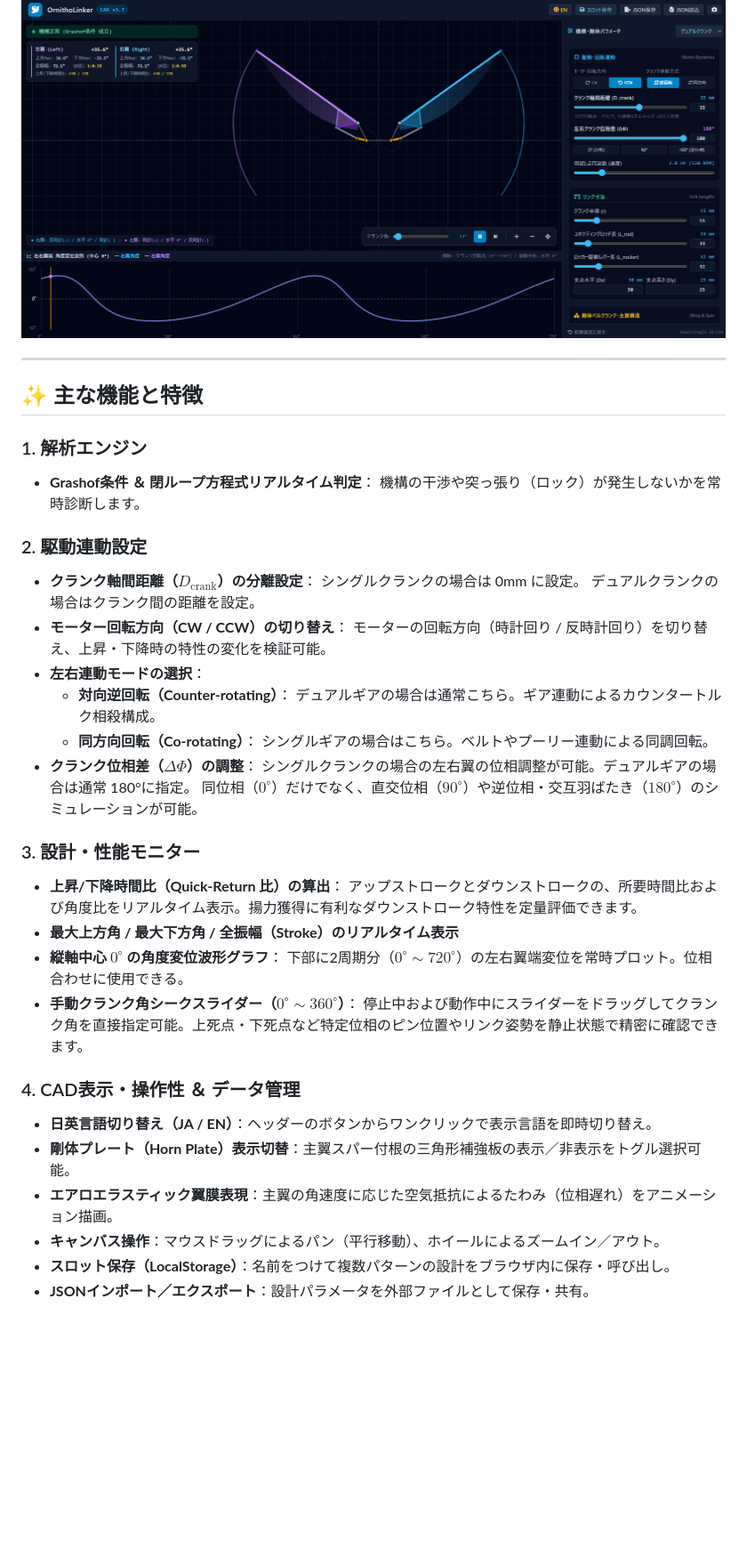
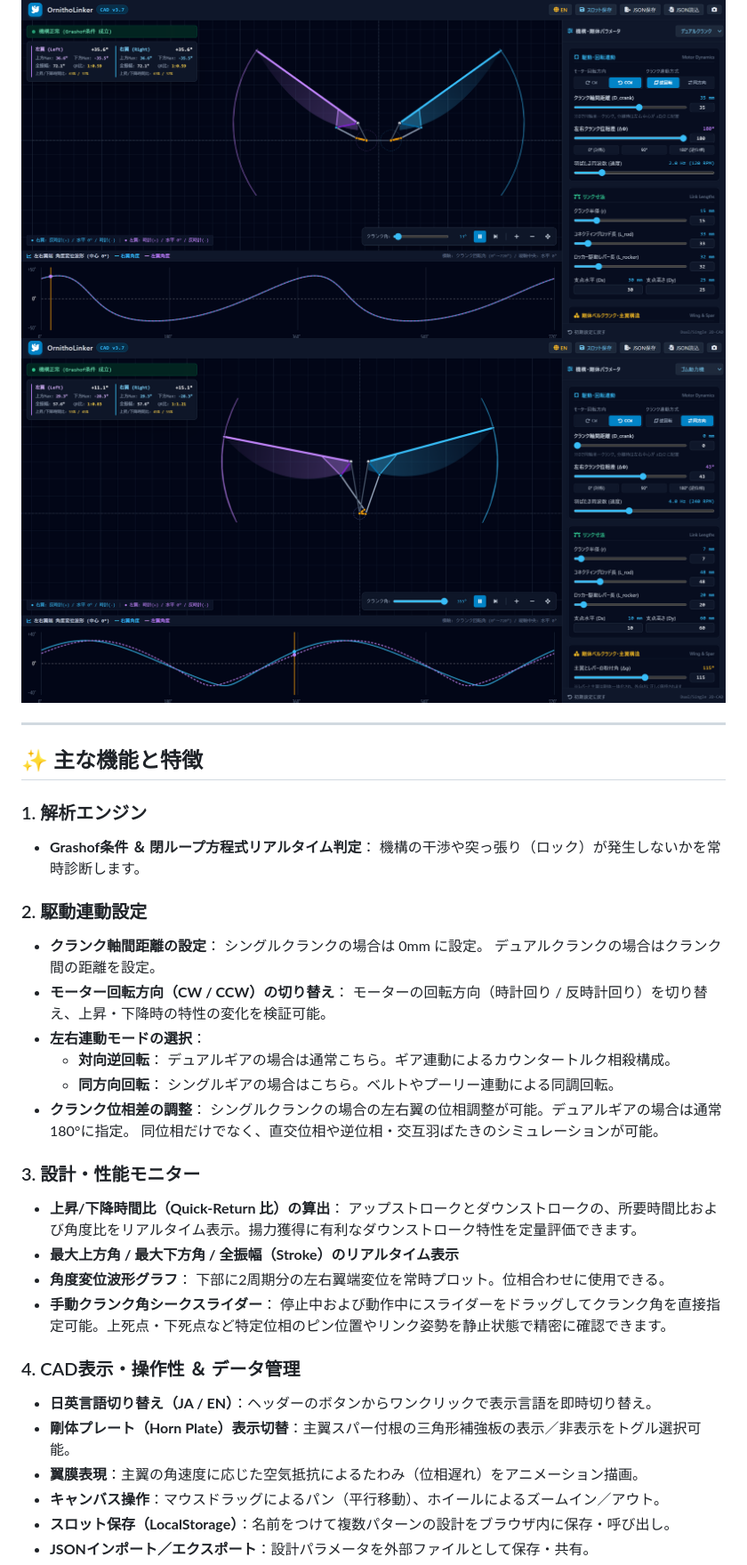
Before and after one commit to ys-lavic/OrnithoLinker, a Markdown page: README_ja.md, the part around one of its changes. Shown at 89% size. GitHub-like rendering; blank space fills up the shorter version.

```diff
--- a/README_ja.md
+++ b/README_ja.md
@@ -9,6 +9,7 @@ HTMLファイル（`index.html`）単体で完結しており、外部サーバ
 ## 📸 画面プレビュー
 
 ![シミュレータ画面](assets/screenshot1_jp.png)
+![シミュレータ画面](assets/screenshot2_jp.png)
 
 ---
 
@@ -19,33 +20,33 @@ HTMLファイル（`index.html`）単体で完結しており、外部サーバ
   機構の干渉や突っ張り（ロック）が発生しないかを常時診断します。
 
 ### 2. 駆動連動設定
-- **クランク軸間距離（$D_{\text{crank}}$）の分離設定**：
+- **クランク軸間距離の設定**：
   シングルクランクの場合は 0mm に設定。
   デュアルクランクの場合はクランク間の距離を設定。
 - **モーター回転方向（CW / CCW）の切り替え**：
   モーターの回転方向（時計回り / 反時計回り）を切り替え、上昇・下降時の特性の変化を検証可能。
 - **左右連動モードの選択**：
-  - **対向逆回転（Counter-rotating）**：
+  - **対向逆回転**：
   デュアルギアの場合は通常こちら。ギア連動によるカウンタートルク相殺構成。
-  - **同方向回転（Co-rotating）**：
+  - **同方向回転**：
   シングルギアの場合はこちら。ベルトやプーリー連動による同調回転。
-- **クランク位相差（$\Delta\Phi$）の調整**：
+- **クランク位相差の調整**：
   シングルクランクの場合の左右翼の位相調整が可能。デュアルギアの場合は通常 180°に指定。
-  同位相（$0^\circ$）だけでなく、直交位相（$90^\circ$）や逆位相・交互羽ばたき（$180^\circ$）のシミュレーションが可能。
+  同位相だけでなく、直交位相や逆位相・交互羽ばたきのシミュレーションが可能。
 
 ### 3. 設計・性能モニター
 - **上昇/下降時間比（Quick-Return 比）の算出**：
   アップストロークとダウンストロークの、所要時間比および角度比をリアルタイム表示。揚力獲得に有利なダウンストローク特性を定量評価できます。
 - **最大上方角 / 最大下方角 / 全振幅（Stroke）のリアルタイム表示**
-- **縦軸中心 $0^\circ$ の角度変位波形グラフ**：
-  下部に2周期分（$0^\circ \sim 720^\circ$）の左右翼端変位を常時プロット。位相合わせに使用できる。
-- **手動クランク角シークスライダー（$0^\circ \sim 360^\circ$）**：
+- **角度変位波形グラフ**：
+  下部に2周期分の左右翼端変位を常時プロット。位相合わせに使用できる。
+- **手動クランク角シークスライダー**：
   停止中および動作中にスライダーをドラッグしてクランク角を直接指定可能。上死点・下死点など特定位相のピン位置やリンク姿勢を静止状態で精密に確認できます。
 
 ### 4. CAD表示・操作性 ＆ データ管理
 - **日英言語切り替え（JA / EN）**：ヘッダーのボタンからワンクリックで表示言語を即時切り替え。
 - **剛体プレート（Horn Plate）表示切替**：主翼スパー付根の三角形補強板の表示／非表示をトグル選択可能。
-- **エアロエラスティック翼膜表現**：主翼の角速度に応じた空気抵抗によるたわみ（位相遅れ）をアニメーション描画。
+- **翼膜表現**：主翼の角速度に応じた空気抵抗によるたわみ（位相遅れ）をアニメーション描画。
 - **キャンバス操作**：マウスドラッグによるパン（平行移動）、ホイールによるズームイン／アウト。
 - **スロット保存（LocalStorage）**：名前をつけて複数パターンの設計をブラウザ内に保存・呼び出し。
 - **JSONインポート／エクスポート**：設計パラメータを外部ファイルとして保存・共有。
```
Also changed, not shown: other parts of README_ja.md (+5 -5 lines).
